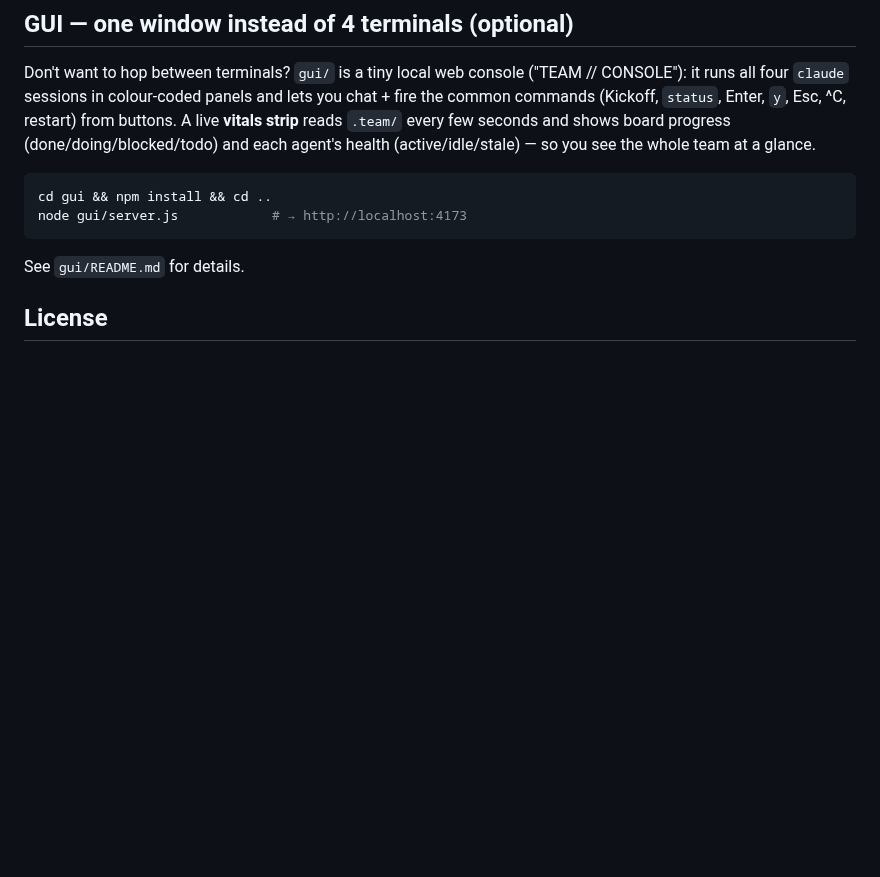
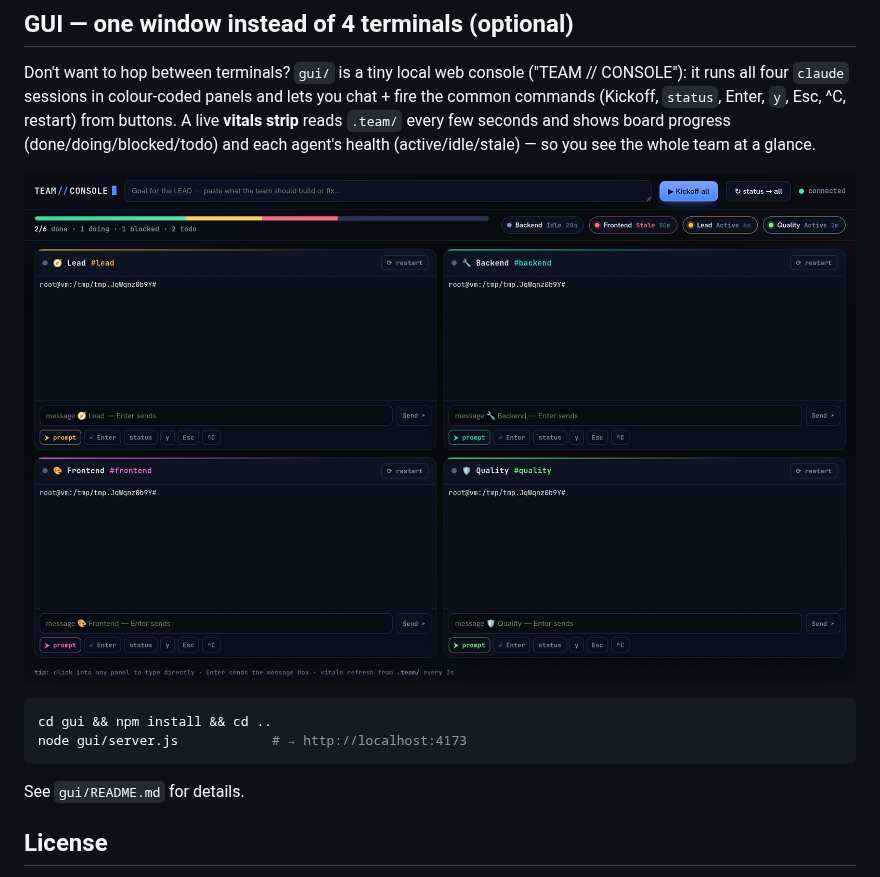
Before and after one commit to BEKO2210/4-Agent-Team-Kit-for-Claude-Code, a Markdown page: README.md, the part around the change. GitHub-like rendering; pictures changed too: docs/console.png (added); blank space fills up the shorter version.

Commit message:
docs: add TEAM // CONSOLE screenshot to README; solid page background
- embed gui/ live-console screenshot (docs/console.png) in the README GUI section
- set html background so no white shows behind the app (also fixes screenshots)

https://claude.ai/code/session_01CfeQiuj9CU3CemBUbKUQu6

````diff
--- a/README.md
+++ b/README.md
@@ -92,6 +92,8 @@ it runs all four `claude` sessions in colour-coded panels and lets you chat + fi
 commands (Kickoff, `status`, Enter, `y`, Esc, ^C, restart) from buttons. A live **vitals
 strip** reads `.team/` every few seconds and shows board progress (done/doing/blocked/todo)
 and each agent's health (active/idle/stale) — so you see the whole team at a glance.
+
+![TEAM // CONSOLE — the optional one-window GUI](docs/console.png)
 ```bash
 cd gui && npm install && cd ..
 node gui/server.js            # → http://localhost:4173
````
Also changed, not shown: 1 other file.
